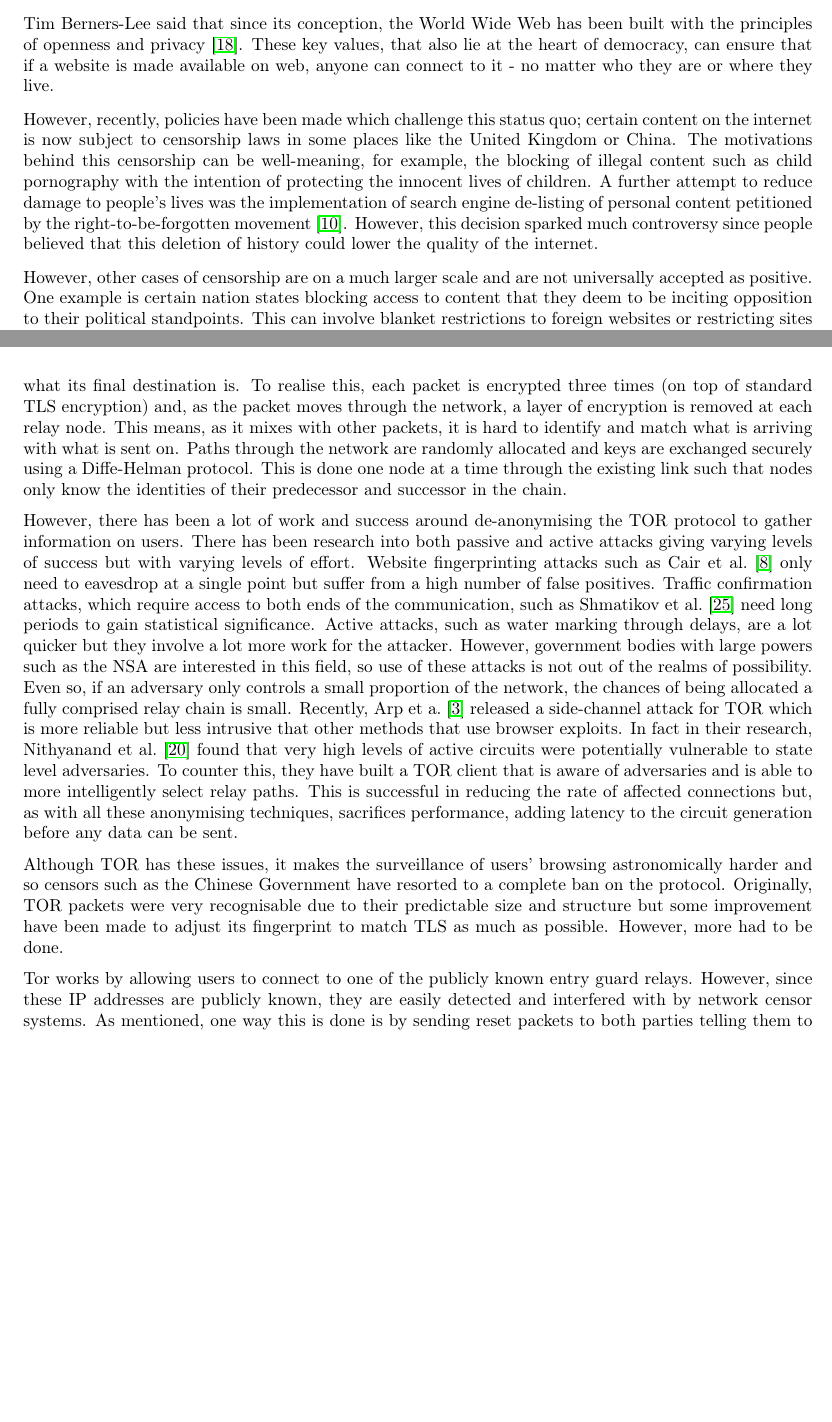
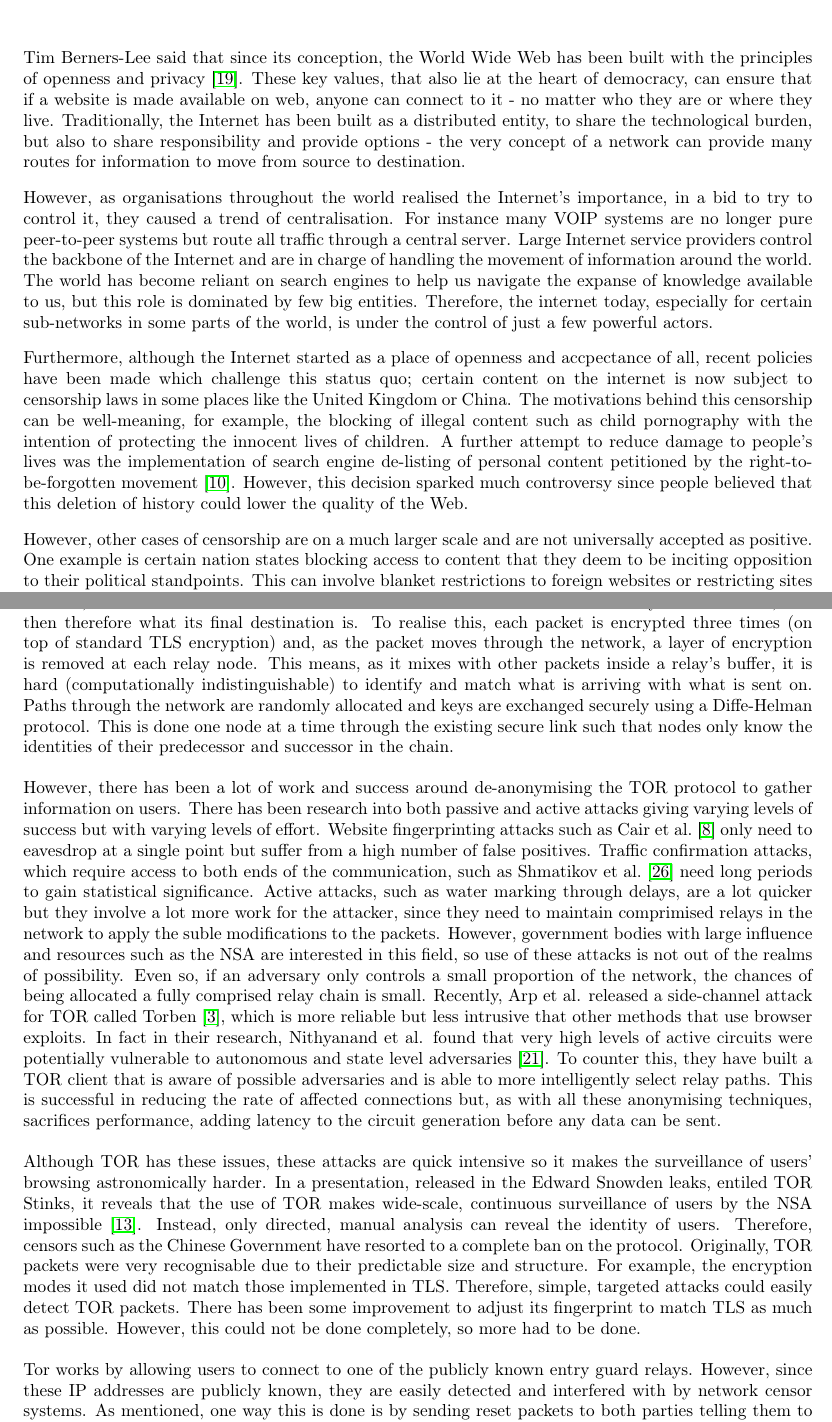
Before and after one commit to sr14978/dissertation-thesis, a LaTeX thesis (dissertation.tex): two parts of pages 15 and 17 of 45, joined at a grey line, cut so that both start at the same text, the shorter picture padded with empty space. Compiled offline with pdfLaTeX.

Commit message:
expanded motivation

```diff
--- a/dissertation.tex
+++ b/dissertation.tex
@@ -191,9 +191,17 @@ Currently, these systems are working, however, censors' abilities and techniques
 \chapter{Motivation}
 \label{chap:context}
 
-Tim Berners-Lee said that since its conception, the World Wide Web has been built with the principles of openness and privacy~\cite{gard}. These key values, that also lie at the heart of democracy, can ensure that if a website is made available on web, anyone can connect to it - no matter who they are or where they live.
+Tim Berners-Lee said that since its conception, the World Wide Web has been built with the principles of openness and privacy~\cite{gard}.
+These key values, that also lie at the heart of democracy, can ensure that if a website is made available on web, anyone can connect to it - no matter who they are or where they live.
+Traditionally, the Internet has been built as a distributed entity, to share the technological burden, but also to share responsibility and provide options - the very concept of a network can provide many routes for information to move from source to destination.
 
-However, recently, policies have been made which challenge this status quo; certain content on the internet is now subject to censorship laws in some places like the United Kingdom or China. The motivations behind this censorship can be well-meaning, for example, the blocking of illegal content such as child pornography with the intention of protecting the innocent lives of children. A further attempt to reduce damage to people's lives was the implementation of search engine de-listing of personal content petitioned by the right-to-be-forgotten movement~\cite{rtbf}. However, this decision sparked much controversy since people believed that this deletion of history could lower the quality of the internet.
+However, as organisations throughout the world realised the Internet's importance, in a bid to try to control it, they caused a trend of centralisation.
+For instance many VOIP systems are no longer pure peer-to-peer systems but route all traffic through a central server.
+Large Internet service providers control the backbone of the Internet and are in charge of handling the movement of information around the world.
+The world has become reliant on search engines to help us navigate the expanse of knowledge available to us, but this role is dominated by few big entities.
+Therefore, the internet today, especially for certain sub-networks in some parts of the world, is under the control of just a few powerful actors.
+
+Furthermore, although the Internet started as a place of openness and accpectance of all, recent policies have been made which challenge this status quo; certain content on the internet is now subject to censorship laws in some places like the United Kingdom or China. The motivations behind this censorship can be well-meaning, for example, the blocking of illegal content such as child pornography with the intention of protecting the innocent lives of children. A further attempt to reduce damage to people's lives was the implementation of search engine de-listing of personal content petitioned by the right-to-be-forgotten movement~\cite{rtbf}. However, this decision sparked much controversy since people believed that this deletion of history could lower the quality of the Web.
 
 However, other cases of censorship are on a much larger scale and are not universally accepted as positive. One example is certain nation states blocking access to content that they deem to be inciting opposition to their political standpoints. This can involve blanket restrictions to foreign websites or restricting sites which may be hosted inside the nation, but are deemed to perpetuate negative views. Many countries ban hate-speech, or exclude it from their freedom of speech laws~\cite{hate} and some countries have Libel rules~\cite{libel} which ban spreading of false information. However, there are a number of nations that actually hide information about certain world events or ideologies from their citizens, depriving their civil rights~\cite{chincensor}. This is dangerous for the world as it creates environments that can breed hatred directed at whomever the censors wants.
 
@@ -226,11 +234,18 @@ The packet inspection and classification is also done on a protocol basis. Censo
 
 \section{A Possible Solution: The Onion Router}
 
-One of the most effective tools for evading network surveillance is The Onion Router (TOR) which not only hides the contents of packets like TLS, but also obfuscates their destination. It does this by maintaining a opaque network which decorrelates the movement of packets in and out. As a result, it is hard to work out where traffic that enters the network at an entry node will exit, and then therefore what its final destination is. To realise this, each packet is encrypted three times (on top of standard TLS encryption) and, as the packet moves through the network, a layer of encryption is removed at each relay node. This means, as it mixes with other packets, it is hard to identify and match what is arriving with what is sent on. Paths through the network are randomly allocated and keys are exchanged securely using a Diffe-Helman protocol. This is done one node at a time through the existing link such that nodes only know the identities of their predecessor and successor in the chain.
+One of the most effective tools for evading network surveillance is The Onion Router (TOR) which not only hides the contents of packets using encryption like TLS, but also obfuscates their destination. It does this by maintaining a opaque network which decorrelates the movement of packets in and out. As a result, it is hard to work out where traffic that enters the network at an entry node will exit, and then therefore what its final destination is. To realise this, each packet is encrypted three times (on top of standard TLS encryption) and, as the packet moves through the network, a layer of encryption is removed at each relay node. This means, as it mixes with other packets inside a relay's buffer, it is hard (computationally indistinguishable) to identify and match what is arriving with what is sent on. Paths through the network are randomly allocated and keys are exchanged securely using a Diffe-Helman protocol. This is done one node at a time through the existing secure link such that nodes only know the identities of their predecessor and successor in the chain.
 
-However, there has been a lot of work and success around de-anonymising the TOR protocol to gather information on users. There has been research into both passive and active attacks giving varying levels of success but with varying levels of effort. Website fingerprinting attacks such as Cair et al.~\cite{webfinger} only need to eavesdrop at a single point but suffer from a high number of false positives. Traffic confirmation attacks, which require access to both ends of the communication, such as Shmatikov et al.~\cite{conf} need long periods to gain statistical significance. Active attacks, such as water marking through delays, are a lot quicker but they involve a lot more work for the attacker. However, government bodies with large powers such as the NSA are interested in this field, so use of these attacks is not out of the realms of possibility. Even so, if an adversary only controls a small proportion of the network, the chances of being allocated a fully comprised relay chain is small. Recently, Arp et a.~\cite{torben} released a side-channel attack for TOR which is more reliable but less intrusive that other methods that use browser exploits. In fact in their research, Nithyanand et al.~\cite{AS} found that very high levels of active circuits were potentially vulnerable to state level adversaries. To counter this, they have built a TOR client that is aware of adversaries and is able to more intelligently select relay paths. This is successful in reducing the rate of affected connections but, as with all these anonymising techniques, sacrifices performance, adding latency to the circuit generation before any data can be sent.
+However, there has been a lot of work and success around de-anonymising the TOR protocol to gather information on users. There has been research into both passive and active attacks giving varying levels of success but with varying levels of effort. Website fingerprinting attacks such as Cair et al.~\cite{webfinger} only need to eavesdrop at a single point but suffer from a high number of false positives. Traffic confirmation attacks, which require access to both ends of the communication, such as Shmatikov et al.~\cite{conf} need long periods to gain statistical significance. Active attacks, such as water marking through delays, are a lot quicker but they involve a lot more work for the attacker, since they need to maintain comprimised relays in the network to apply the suble modifications to the packets. However, government bodies with large influence and resources such as the NSA are interested in this field, so use of these attacks is not out of the realms of possibility. Even so, if an adversary only controls a small proportion of the network, the chances of being allocated a fully comprised relay chain is small. Recently, Arp et al. released a side-channel attack for TOR called Torben~\cite{torben}, which is more reliable but less intrusive that other methods that use browser exploits. In fact in their research, Nithyanand et al. found that very high levels of active circuits were potentially vulnerable to autonomous and state level adversaries~\cite{AS}. To counter this, they have built a TOR client that is aware of possible adversaries and is able to more intelligently select relay paths. This is successful in reducing the rate of affected connections but, as with all these anonymising techniques, sacrifices performance, adding latency to the circuit generation before any data can be sent.
 
-Although TOR has these issues, it makes the surveillance of users' browsing astronomically harder and so censors such as the Chinese Government have resorted to a complete ban on the protocol. Originally, TOR packets were very recognisable due to their predictable size and structure but some improvement have been made to adjust its fingerprint to match TLS as much as possible. However, more had to be done.
+Although TOR has these issues, these attacks are quick intensive so it makes the surveillance of users' browsing astronomically harder.
+In a presentation, released in the Edward Snowden leaks, entiled TOR Stinks, it reveals that the use of TOR makes wide-scale, continuous surveillance of users by the NSA impossible~\cite{tor_stinks}.
+Instead, only directed, manual analysis can reveal the identity of users.
+Therefore, censors such as the Chinese Government have resorted to a complete ban on the protocol.
+Originally, TOR packets were very recognisable due to their predictable size and structure.
+For example, the encryption modes it used did not match those implemented in TLS.
+Therefore, simple, targeted attacks could easily detect TOR packets.
+There has been some improvement to adjust its fingerprint to match TLS as much as possible. However, this could not be done completely, so more had to be done.
 
 Tor works by allowing users to connect to one of the publicly known entry guard relays. However, since these IP addresses are publicly known, they are easily detected and interfered with by network censor systems. As mentioned, one way this is done is by sending reset packets to both parties telling them to close the TCP stream.
 To circumvent this, users instead connect to private bridges in uncensored zones - such as the United States - so that the indented destination of the packets is hidden. However, with protocol fingerprinting by deep packet inspection (DPI) and the use of active probes, censors can still catch these unlisted bridges in under fifteen minutes of use!
```
Also changed, not shown: dissertation.bib (+8 -0 lines), dissertation.tex (14 more changed lines).
